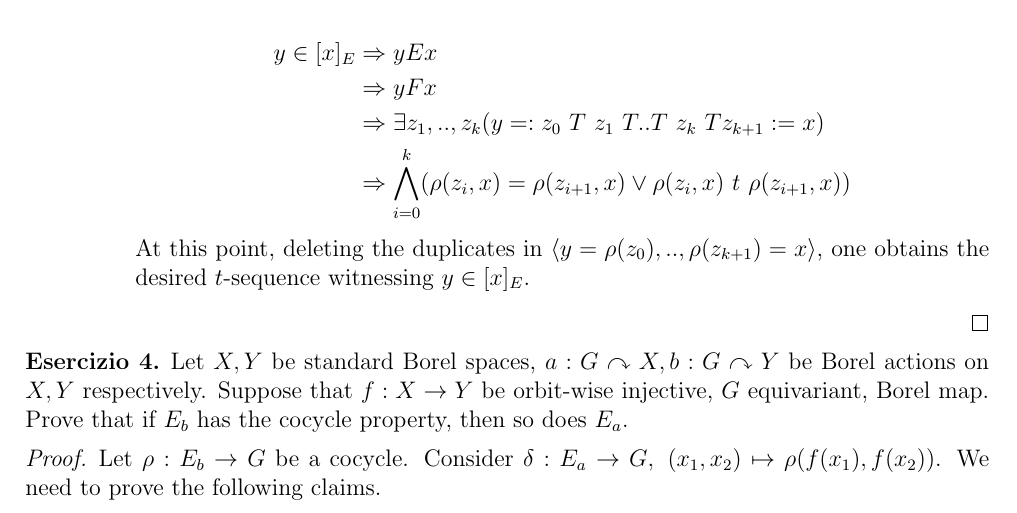
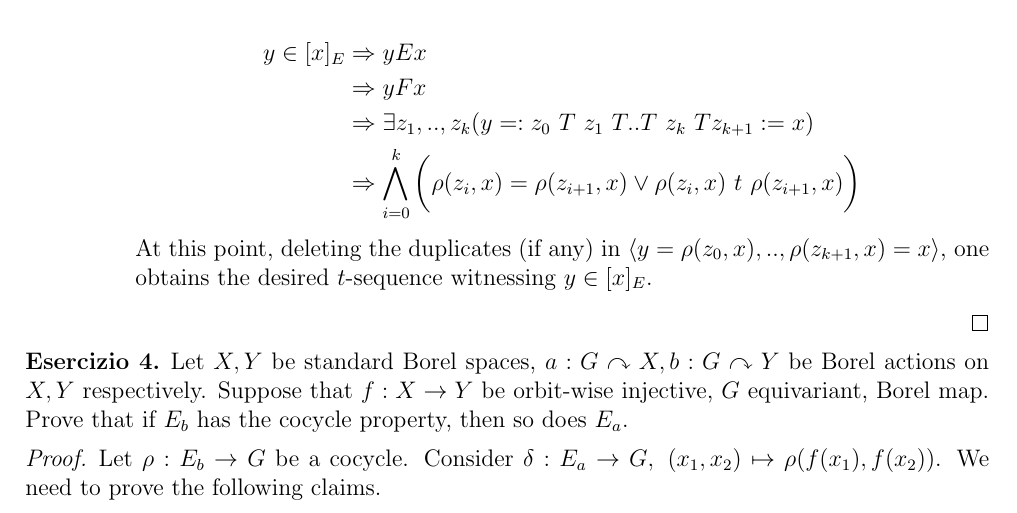
Before and after one commit to centauro53/complog, a LaTeX document (xex_3.tex): part of page 4 of 4, cut so that both start at the same text. Compiled offline with pdfLaTeX.

Commit message:
ex3: typo and minor changes

```diff
--- a/xex_3.tex
+++ b/xex_3.tex
@@ -298,11 +298,12 @@
 						y \in [x]_E & \Rightarrow y E x  \\
 							& \Rightarrow y F x      \\
 							& \Rightarrow \exists z_1,..,z_k (y =: z_0 \ T \ z_1 \ T .. T \ z_k \ T z_{k+1} := x) \\
-							& \Rightarrow \bigwedge_{i=0}^{k} (\rho(z_i,x) =
-									\rho(z_{i+1},x) \lor \rho(z_i,x) \ t \ \rho(z_{i+1},x))
+							& \Rightarrow \bigwedge_{i=0}^{k} \bigg(\rho(z_i,x) =
+									\rho(z_{i+1},x) \lor \rho(z_i,x) \ t \ \rho(z_{i+1},x) \bigg)
 					\end{align*}
 
-					At this point, deleting the duplicates in $\langle y = \rho(z_0),.., \rho(z_{k+1}) = x \rangle $,
+					At this point, deleting the duplicates (if any) in
+					$\langle y = \rho(z_0,x),.., \rho(z_{k+1},x) = x \rangle $,
 					one obtains the desired $t$-sequence witnessing $y \in [x]_E$.
 			\end{itemize}
 	\end{itemize}
```
